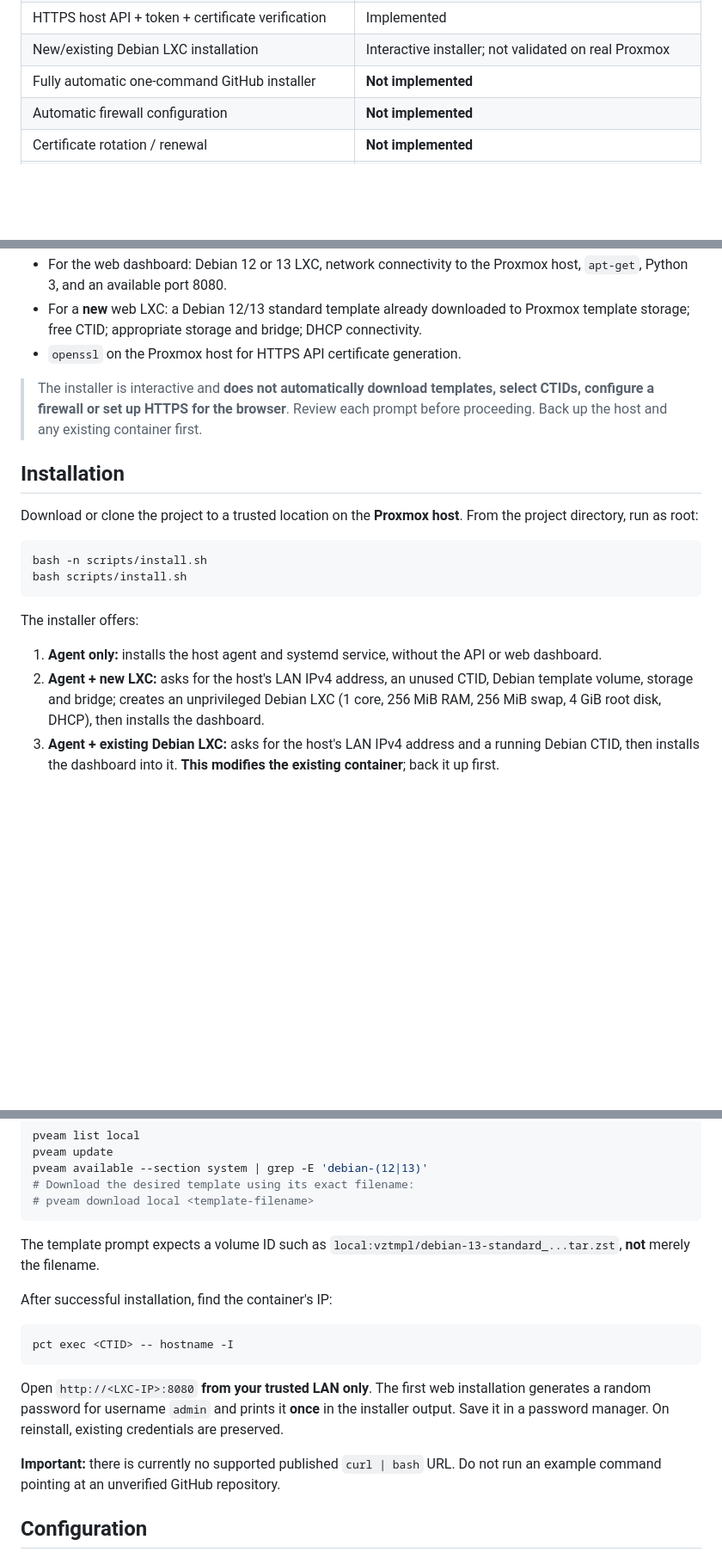
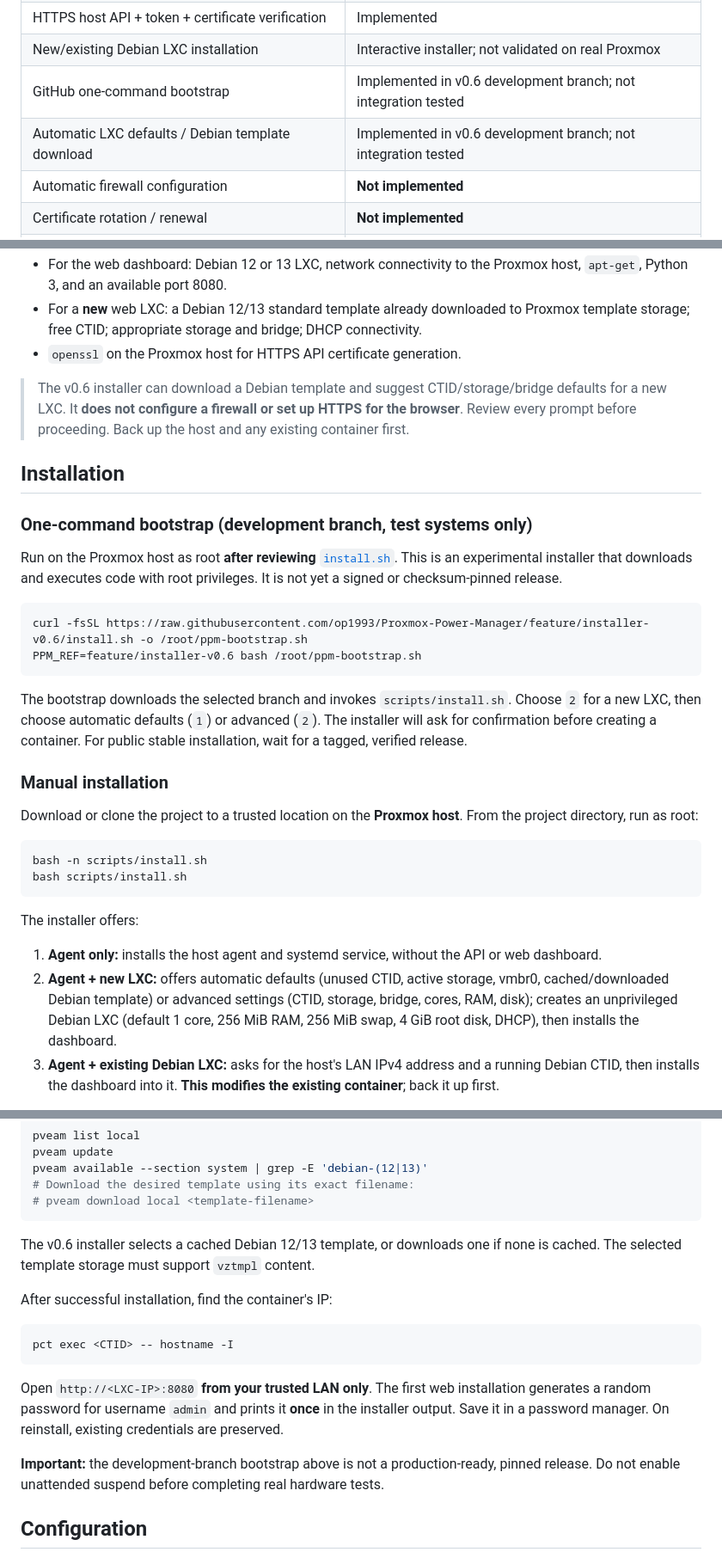
Before and after one commit to op1993/Proxmox-Power-Manager, a Markdown page: README.md, 3 parts joined by grey strips. Shown at 86% size. GitHub-like rendering; blank space fills up the shorter version.

Commit message:
docs: describe v0.6 installer, one-command bootstrap and safety limits

````diff
--- a/README.md
+++ b/README.md
@@ -54,7 +54,8 @@ This is the intended control flow implemented in the current code; it is **not a
 | Google/Authentik/other OIDC | **Configuration placeholder only; not functional** |
 | HTTPS host API + token + certificate verification | Implemented |
 | New/existing Debian LXC installation | Interactive installer; not validated on real Proxmox |
-| Fully automatic one-command GitHub installer | **Not implemented** |
+| GitHub one-command bootstrap | Implemented in v0.6 development branch; not integration tested |
+| Automatic LXC defaults / Debian template download | Implemented in v0.6 development branch; not integration tested |
 | Automatic firewall configuration | **Not implemented** |
 | Certificate rotation / renewal | **Not implemented** |
 | Fully automatic rollback / web upgrade | **Not implemented** |
@@ -67,9 +68,22 @@ This is the intended control flow implemented in the current code; it is **not a
 - For a **new** web LXC: a Debian 12/13 standard template already downloaded to Proxmox template storage; free CTID; appropriate storage and bridge; DHCP connectivity.
 - `openssl` on the Proxmox host for HTTPS API certificate generation.
 
-> The installer is interactive and **does not automatically download templates, select CTIDs, configure a firewall or set up HTTPS for the browser**. Review each prompt before proceeding. Back up the host and any existing container first.
+> The v0.6 installer can download a Debian template and suggest CTID/storage/bridge defaults for a new LXC. It **does not configure a firewall or set up HTTPS for the browser**. Review every prompt before proceeding. Back up the host and any existing container first.
 
 ## Installation
+
+### One-command bootstrap (development branch, test systems only)
+
+Run on the Proxmox host as root **after reviewing** [`install.sh`](install.sh). This is an experimental installer that downloads and executes code with root privileges. It is not yet a signed or checksum-pinned release.
+
+```bash
+curl -fsSL https://raw.githubusercontent.com/op1993/Proxmox-Power-Manager/feature/installer-v0.6/install.sh -o /root/ppm-bootstrap.sh
+PPM_REF=feature/installer-v0.6 bash /root/ppm-bootstrap.sh
+```
+
+The bootstrap downloads the selected branch and invokes `scripts/install.sh`. Choose `2` for a new LXC, then choose automatic defaults (`1`) or advanced (`2`). The installer will ask for confirmation before creating a container. For public stable installation, wait for a tagged, verified release.
+
+### Manual installation
 
 Download or clone the project to a trusted location on the **Proxmox host**. From the project directory, run as root:
 
@@ -81,7 +95,7 @@ bash scripts/install.sh
 The installer offers:
 
 1. **Agent only:** installs the host agent and systemd service, without the API or web dashboard.
-2. **Agent + new LXC:** asks for the host's LAN IPv4 address, an unused CTID, Debian template volume, storage and bridge; creates an unprivileged Debian LXC (1 core, 256 MiB RAM, 256 MiB swap, 4 GiB root disk, DHCP), then installs the dashboard.
+2. **Agent + new LXC:** offers automatic defaults (unused CTID, active storage, vmbr0, cached/downloaded Debian template) or advanced settings (CTID, storage, bridge, cores, RAM, disk); creates an unprivileged Debian LXC (default 1 core, 256 MiB RAM, 256 MiB swap, 4 GiB root disk, DHCP), then installs the dashboard.
 3. **Agent + existing Debian LXC:** asks for the host's LAN IPv4 address and a running Debian CTID, then installs the dashboard into it. **This modifies the existing container**; back it up first.
 
 The agent's initial config is copied from `config/config.example.json` only if no installed config already exists. The installer enables/restarts the host service; for web modes it also provisions the HTTPS API and web service. It does **not** turn on automatic suspend.
@@ -96,7 +110,7 @@ pveam available --section system | grep -E 'debian-(12|13)'
 # pveam download local <template-filename>
 ```
 
-The template prompt expects a volume ID such as `local:vztmpl/debian-13-standard_...tar.zst`, **not** merely the filename.
+The v0.6 installer selects a cached Debian 12/13 template, or downloads one if none is cached. The selected template storage must support `vztmpl` content.
 
 After successful installation, find the container's IP:
 
@@ -106,7 +120,7 @@ pct exec <CTID> -- hostname -I
 
 Open `http://<LXC-IP>:8080` **from your trusted LAN only**. The first web installation generates a random password for username `admin` and prints it **once** in the installer output. Save it in a password manager. On reinstall, existing credentials are preserved.
 
-**Important:** there is currently no supported published `curl | bash` URL. Do not run an example command pointing at an unverified GitHub repository.
+**Important:** the development-branch bootstrap above is not a production-ready, pinned release. Do not enable unattended suspend before completing real hardware tests.
 
 ## Configuration
 
````
Also changed, not shown: other parts of README.md (+2 -2 lines).
